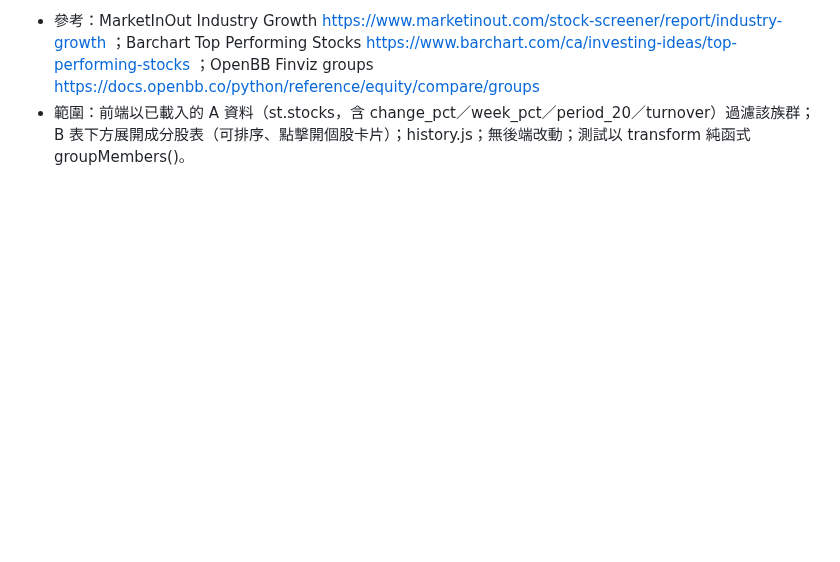
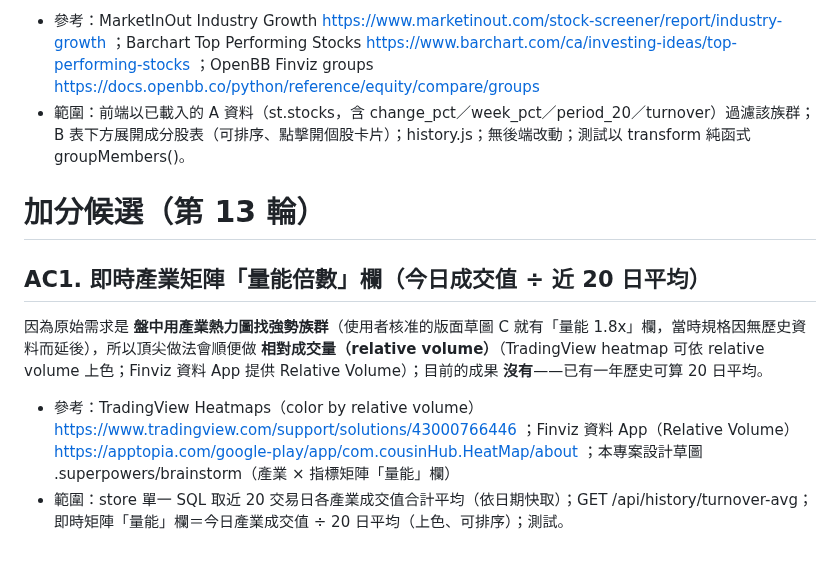
Before and after one commit to jaylooloomi/MoneyTide, a Markdown page: .agent-pipeline/candidates.md, the part around the change. GitHub-like rendering; blank space fills up the shorter version.

Commit message:
chore(night-shift): bonus candidates round 13
Co-Authored-By: Claude Opus 5.5 <noreply@anthropic.com>

```diff
--- a/.agent-pipeline/candidates.md
+++ b/.agent-pipeline/candidates.md
@@ -150,3 +150,10 @@
 因為原始需求是 **回溯強勢族群、哪些股票集體上漲**，所以頂尖做法會順便做 **點族群即看其成分股清單與表現**（MarketInOut 產業排行：點產業看其股票、點類股看全部成分股；Barchart Top Performing 族群點開顯示前幾名）；目前的成果 **只有部分**——A 放大可看格子，但沒有可排序的成分股表（小型股格子太小看不到）。
 - 參考：MarketInOut Industry Growth https://www.marketinout.com/stock-screener/report/industry-growth ；Barchart Top Performing Stocks https://www.barchart.com/ca/investing-ideas/top-performing-stocks ；OpenBB Finviz groups https://docs.openbb.co/python/reference/equity/compare/groups
 - 範圍：前端以已載入的 A 資料（st.stocks，含 change_pct／week_pct／period_20／turnover）過濾該族群；B 表下方展開成分股表（可排序、點擊開個股卡片）；history.js；無後端改動；測試以 transform 純函式 groupMembers()。
+
+# 加分候選（第 13 輪）
+
+## AC1. 即時產業矩陣「量能倍數」欄（今日成交值 ÷ 近 20 日平均）
+因為原始需求是 **盤中用產業熱力圖找強勢族群**（使用者核准的版面草圖 C 就有「量能 1.8x」欄，當時規格因無歷史資料而延後），所以頂尖做法會順便做 **相對成交量（relative volume）**（TradingView heatmap 可依 relative volume 上色；Finviz 資料 App 提供 Relative Volume）；目前的成果 **沒有**——已有一年歷史可算 20 日平均。
+- 參考：TradingView Heatmaps（color by relative volume）https://www.tradingview.com/support/solutions/43000766446 ；Finviz 資料 App（Relative Volume）https://apptopia.com/google-play/app/com.cousinHub.HeatMap/about ；本專案設計草圖 .superpowers/brainstorm（產業 × 指標矩陣「量能」欄）
+- 範圍：store 單一 SQL 取近 20 交易日各產業成交值合計平均（依日期快取）；GET /api/history/turnover-avg；即時矩陣「量能」欄＝今日產業成交值 ÷ 20 日平均（上色、可排序）；測試。
```
